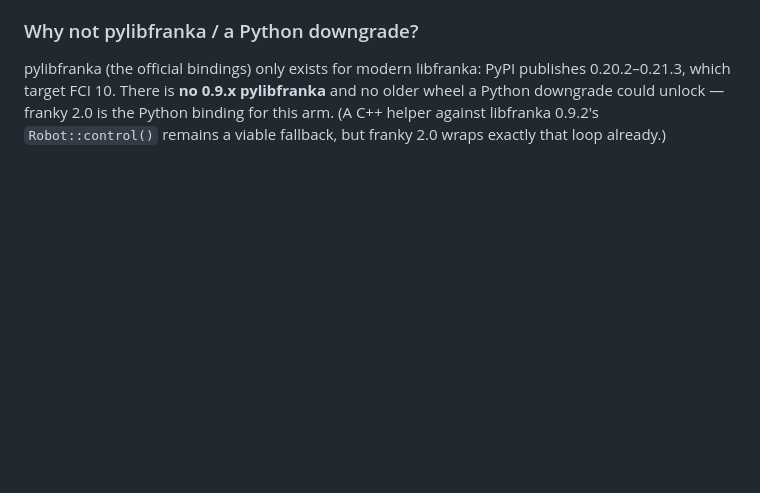
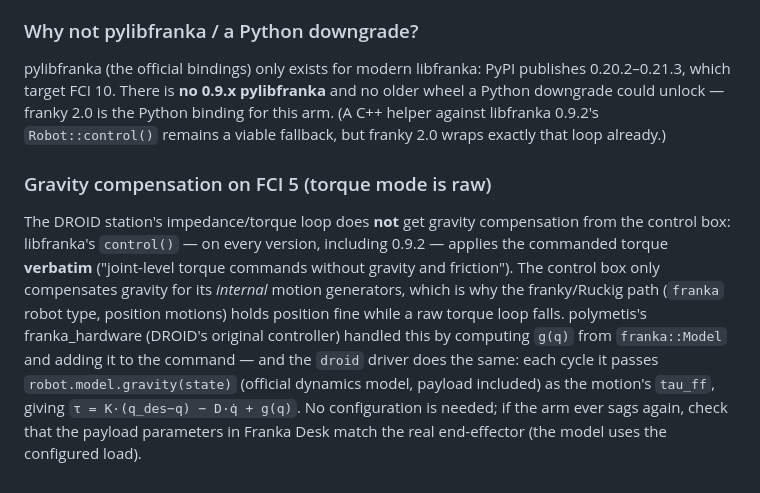
Before and after one commit to kaolab-research/n-droids, a Markdown page: franka_setup.md, the part around the change. Drawn GitHub-style; blank space fills up the shorter version.

```diff
--- a/franka_setup.md
+++ b/franka_setup.md
@@ -464,3 +464,21 @@ PyPI publishes 0.20.2–0.21.3, which target FCI 10.  There is **no
 franky 2.0 is the Python binding for this arm.  (A C++ helper against
 libfranka 0.9.2's `Robot::control()` remains a viable fallback, but
 franky 2.0 wraps exactly that loop already.)
+
+### Gravity compensation on FCI 5 (torque mode is raw)
+
+The DROID station's impedance/torque loop does **not** get gravity
+compensation from the control box: libfranka's `control()` — on every
+version, including 0.9.2 — applies the commanded torque **verbatim**
+("joint-level torque commands without gravity and friction").  The
+control box only compensates gravity for its *internal* motion
+generators, which is why the franky/Ruckig path (`franka` robot type,
+position motions) holds position fine while a raw torque loop falls.
+polymetis's franka_hardware (DROID's original controller) handled this
+by computing `g(q)` from `franka::Model` and adding it to the command —
+and the `droid` driver does the same: each cycle it passes
+`robot.model.gravity(state)` (official dynamics model, payload
+included) as the motion's `tau_ff`, giving
+`τ = K·(q_des−q) − D·q̇ + g(q)`.  No configuration is needed; if the
+arm ever sags again, check that the payload parameters in Franka Desk
+match the real end-effector (the model uses the configured load).
```
Also changed, not shown: plan/phase_26.md (+20 -0 lines).
